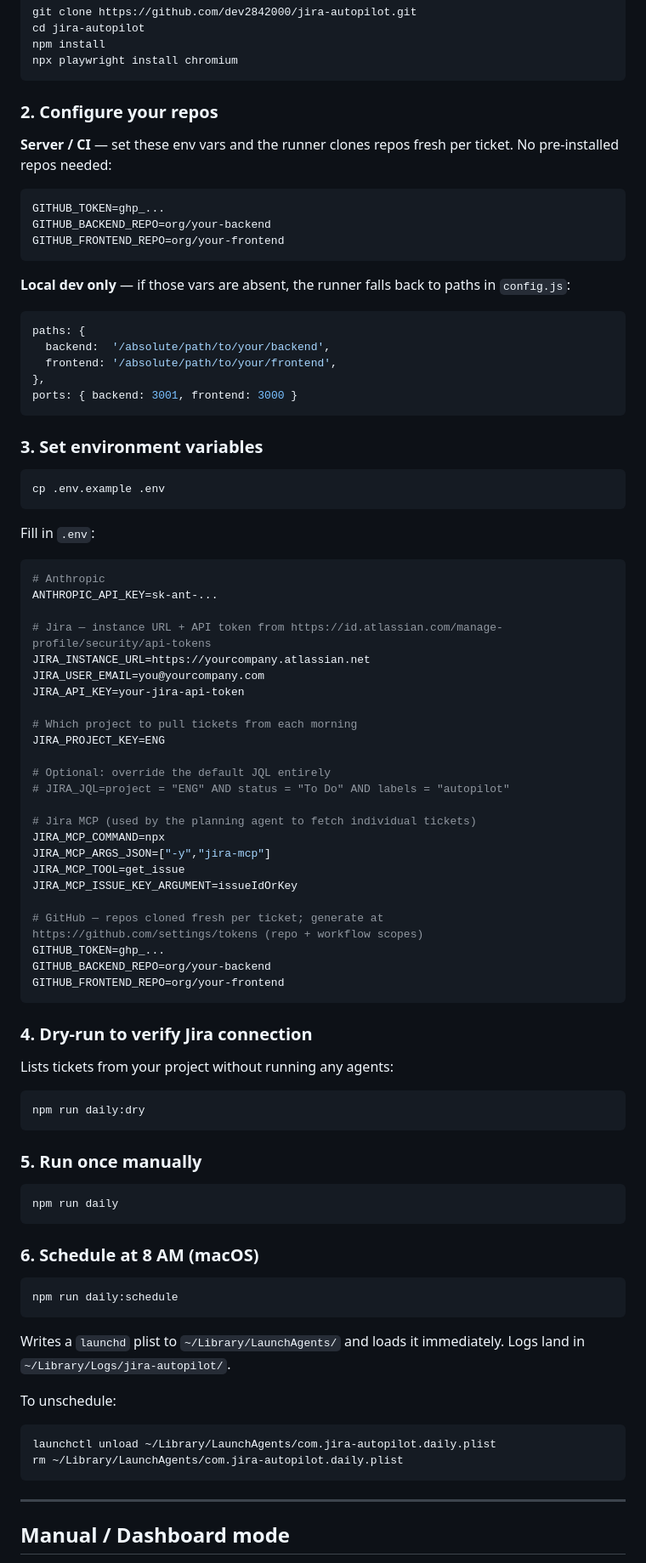
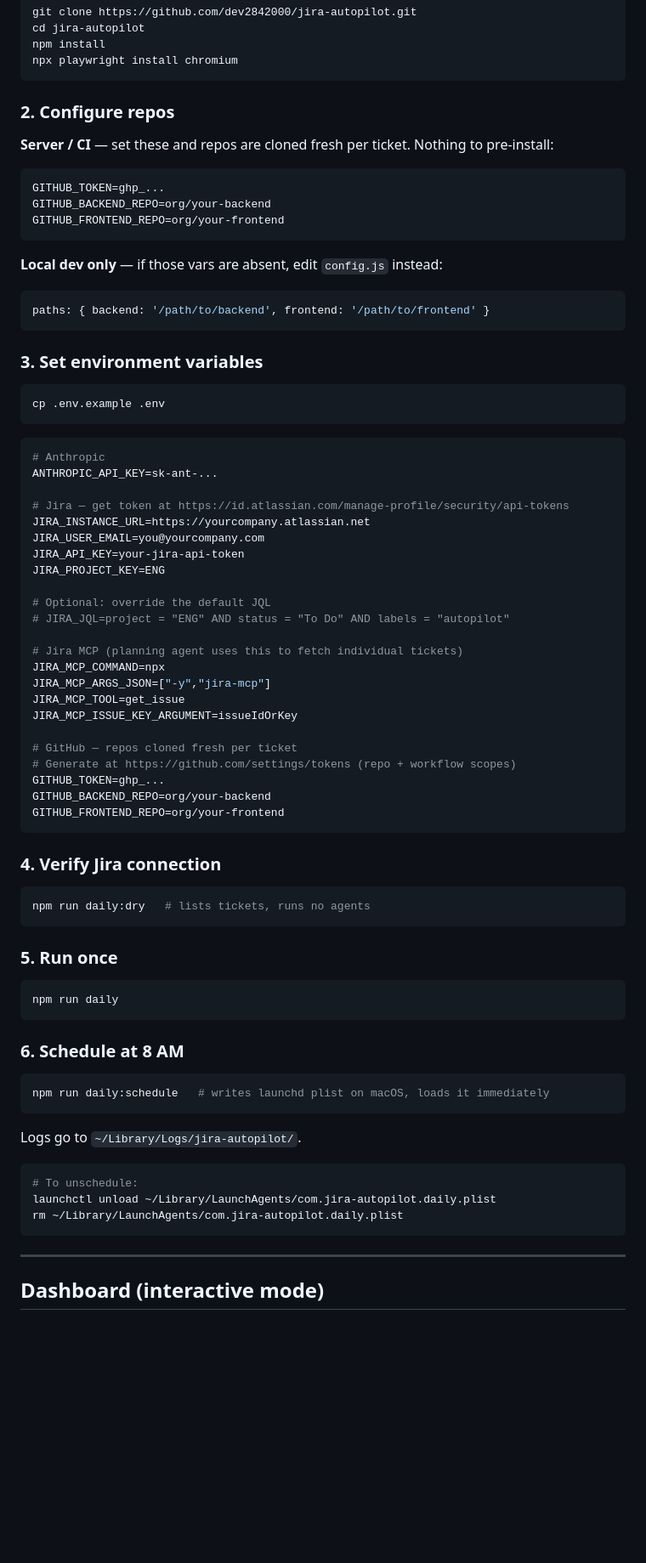
Before and after one commit to dev2842000/jira-autopilot, a Markdown page: README.md, the part around one of its changes. Shown at 85% size. Rendered like a GitHub page; blank space fills up the shorter version.

````diff
--- a/README.md
+++ b/README.md
@@ -63,9 +121,9 @@ npm install
 npx playwright install chromium
 ```
 
-### 2. Configure your repos
+### 2. Configure repos
 
-**Server / CI** — set these env vars and the runner clones repos fresh per ticket. No pre-installed repos needed:
+**Server / CI** — set these and repos are cloned fresh per ticket. Nothing to pre-install:
 
 ```env
 GITHUB_TOKEN=ghp_...
@@ -73,14 +131,10 @@ GITHUB_BACKEND_REPO=org/your-backend
 GITHUB_FRONTEND_REPO=org/your-frontend
 ```
 
-**Local dev only** — if those vars are absent, the runner falls back to paths in `config.js`:
+**Local dev only** — if those vars are absent, edit `config.js` instead:
 
 ```js
-paths: {
-  backend:  '/absolute/path/to/your/backend',
-  frontend: '/absolute/path/to/your/frontend',
-},
-ports: { backend: 3001, frontend: 3000 }
+paths: { backend: '/path/to/backend', frontend: '/path/to/frontend' }
 ```
 
 ### 3. Set environment variables
@@ -89,64 +143,59 @@ ports: { backend: 3001, frontend: 3000 }
 cp .env.example .env
 ```
 
-Fill in `.env`:
-
 ```env
 # Anthropic
 ANTHROPIC_API_KEY=sk-ant-...
 
-# Jira — instance URL + API token from https://id.atlassian.com/manage-profile/security/api-tokens
+# Jira — get token at https://id.atlassian.com/manage-profile/security/api-tokens
 JIRA_INSTANCE_URL=https://yourcompany.atlassian.net
 JIRA_USER_EMAIL=you@yourcompany.com
 JIRA_API_KEY=your-jira-api-token
-
-# Which project to pull tickets from each morning
 JIRA_PROJECT_KEY=ENG
 
-# Optional: override the default JQL entirely
+# Optional: override the default JQL
 # JIRA_JQL=project = "ENG" AND status = "To Do" AND labels = "autopilot"
 
-# Jira MCP (used by the planning agent to fetch individual tickets)
+# Jira MCP (planning agent uses this to fetch individual tickets)
 JIRA_MCP_COMMAND=npx
 JIRA_MCP_ARGS_JSON=["-y","jira-mcp"]
 JIRA_MCP_TOOL=get_issue
 JIRA_MCP_ISSUE_KEY_ARGUMENT=issueIdOrKey
 
-# GitHub — repos cloned fresh per ticket; generate at https://github.com/settings/tokens (repo + workflow scopes)
+# GitHub — repos cloned fresh per ticket
+# Generate at https://github.com/settings/tokens (repo + workflow scopes)
 GITHUB_TOKEN=ghp_...
 GITHUB_BACKEND_REPO=org/your-backend
 GITHUB_FRONTEND_REPO=org/your-frontend
 ```
 
-### 4. Dry-run to verify Jira connection
-
-Lists tickets from your project without running any agents:
+### 4. Verify Jira connection
 
 ```bash
-npm run daily:dry
+npm run daily:dry   # lists tickets, runs no agents
 ```
 
-### 5. Run once manually
+### 5. Run once
 
 ```bash
 npm run daily
 ```
 
-### 6. Schedule at 8 AM (macOS)
+### 6. Schedule at 8 AM
 
 ```bash
-npm run daily:schedule
+npm run daily:schedule   # writes launchd plist on macOS, loads it immediately
 ```
 
-Writes a `launchd` plist to `~/Library/LaunchAgents/` and loads it immediately. Logs land in `~/Library/Logs/jira-autopilot/`.
+Logs go to `~/Library/Logs/jira-autopilot/`.
 
-To unschedule:
 ```bash
+# To unschedule:
 launchctl unload ~/Library/LaunchAgents/com.jira-autopilot.daily.plist
 rm ~/Library/LaunchAgents/com.jira-autopilot.daily.plist
 ```
 
 ---
 
-## Manual / Dashboard mode
+## Dashboard (interactive mode)
 
````
Also changed, not shown: other parts of README.md (+161 -106 lines).
